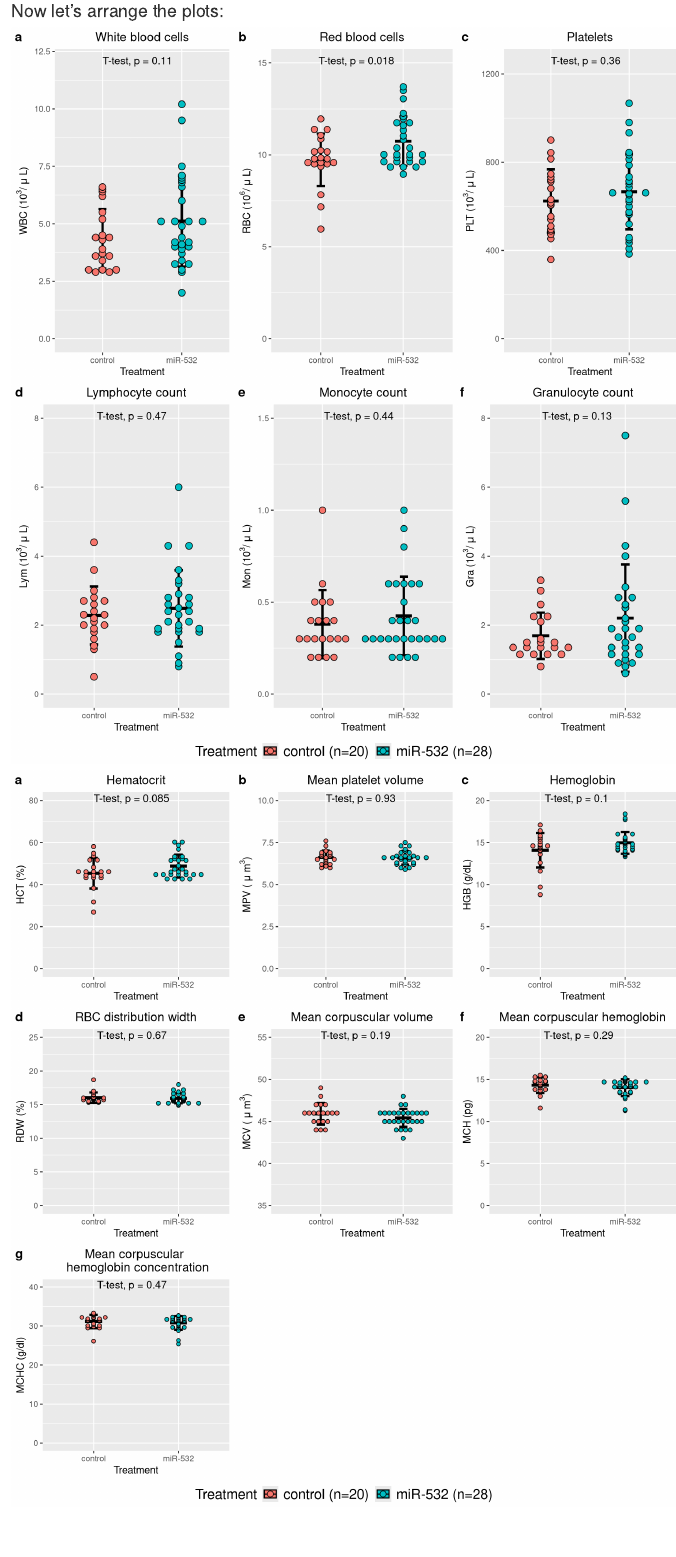
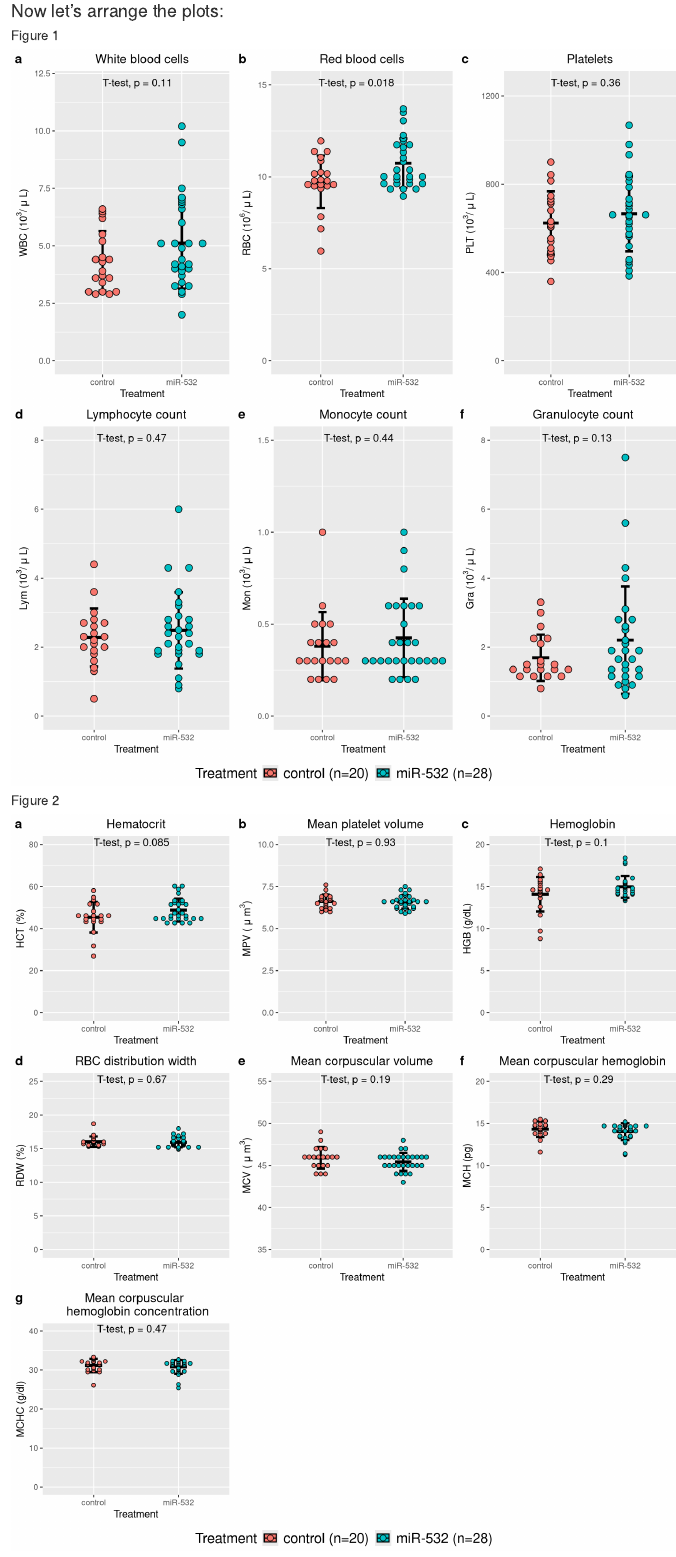
Before and after one commit to lacpatrick/miR532_BMT, an R Markdown document (miR532_BMT_peripheralblood.Rmd): the page in a window 1100 px wide, from 5900 px down. Rendered offline with R 4.5, knitr and Pandoc, with nearby package versions.

Commit message:
Completed plots and figures for CBC at week 5 post-transplant

````diff
--- a/miR532_BMT_peripheralblood.Rmd
+++ b/miR532_BMT_peripheralblood.Rmd
@@ -322,14 +322,18 @@ wk5.Number.Gra
 ```
 
 ### Now let's arrange the plots:
-```{r arrange.plots, fig.width=10, fig.height=11}
-ggarrange(wk5.WBC, wk5.RBC, wk5.PLT, wk5.Number.Lym, wk5.Number.Mon, wk5.Number.Gra,
+#### Figure 1
+```{r figure1, fig.width=10, fig.height=11}
+wk5.fig1 <- ggarrange(wk5.WBC, wk5.RBC, wk5.PLT, wk5.Number.Lym, wk5.Number.Mon, wk5.Number.Gra,
           labels = "auto",
           ncol=3, nrow=2, common.legend = T, legend="bottom")
+wk5.fig1
 ```
 
-```{r arrange.plots, fig.width=10, fig.height=11}
-ggarrange(wk5.HCT, wk5.MPV, wk5.HGB, wk5.RDW, wk5.MCV, wk5.MCH, wk5.MCHC,
+#### Figure 2
+```{r figure2, fig.width=10, fig.height=11}
+wk5.fig2 <- ggarrange(wk5.HCT, wk5.MPV, wk5.HGB, wk5.RDW, wk5.MCV, wk5.MCH, wk5.MCHC,
          labels = "auto",
           ncol=3, nrow=3, common.legend = T, legend="bottom")
+wk5.fig2
 ```
````
Also changed, not shown: miR532_BMT_peripheralblood.html, miR532_BMT_peripheralblood.md, miR532_BMT_peripheralblood_files/figure-html/figure1-1.png (added), miR532_BMT_peripheralblood_files/figure-html/figure2-1.png (added), miR532_BMT_peripheralblood_files/figure-html/wk5.HCT-1.png, miR532_BMT_peripheralblood_files/figure-html/wk5.HGB-1.png, miR532_BMT_peripheralblood_files/figure-html/wk5.MCH-1.png, miR532_BMT_peripheralblood_files/figure-html/wk5.MCHC-1.png, miR532_BMT_peripheralblood_files/figure-html/wk5.MCV-1.png, miR532_BMT_peripheralblood_files/figure-html/wk5.MPV-1.png, miR532_BMT_peripheralblood_files/figure-html/wk5.Number.Gra-1.png, miR532_BMT_peripheralblood_files/figure-html/wk5.Number.Lym-1.png, miR532_BMT_peripheralblood_files/figure-html/wk5.Number.Mon-1.png, miR532_BMT_peripheralblood_files/figure-html/wk5.PLT-1.png, 6 more files.
